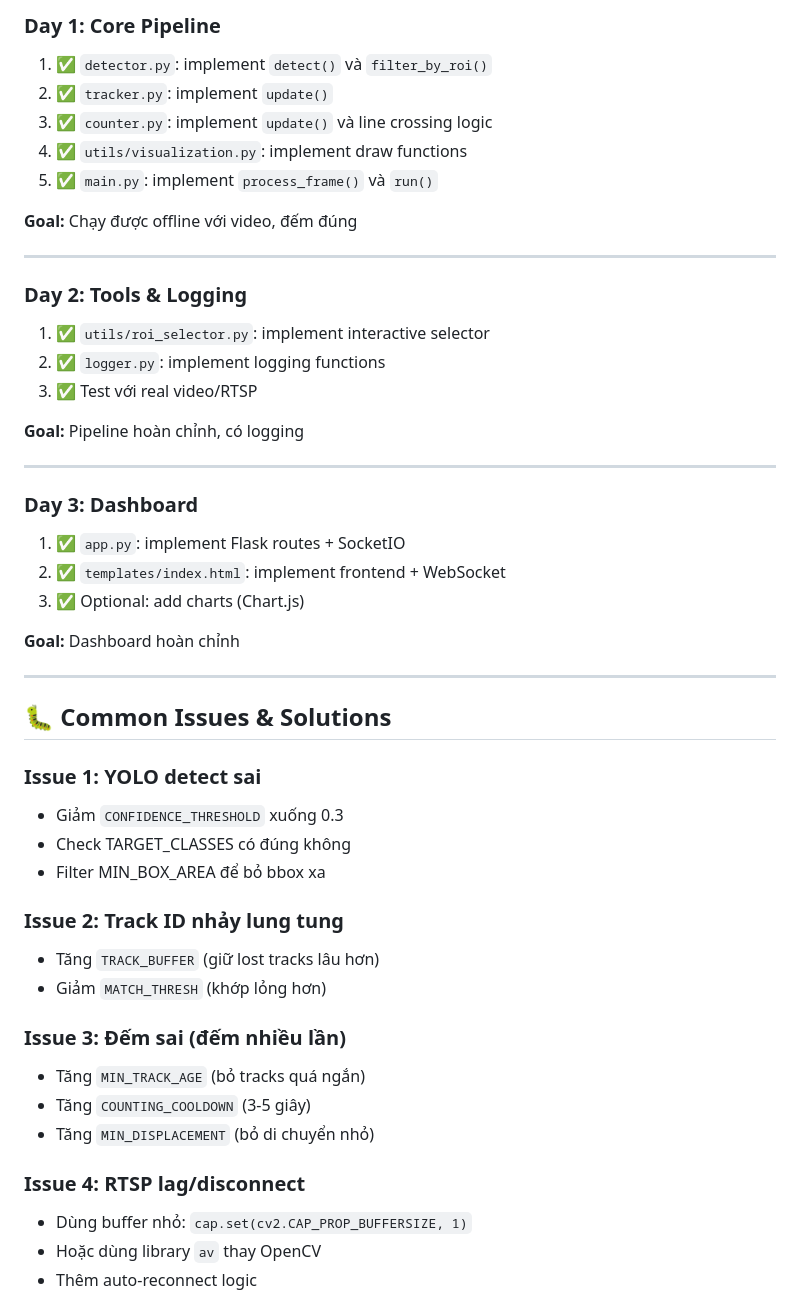
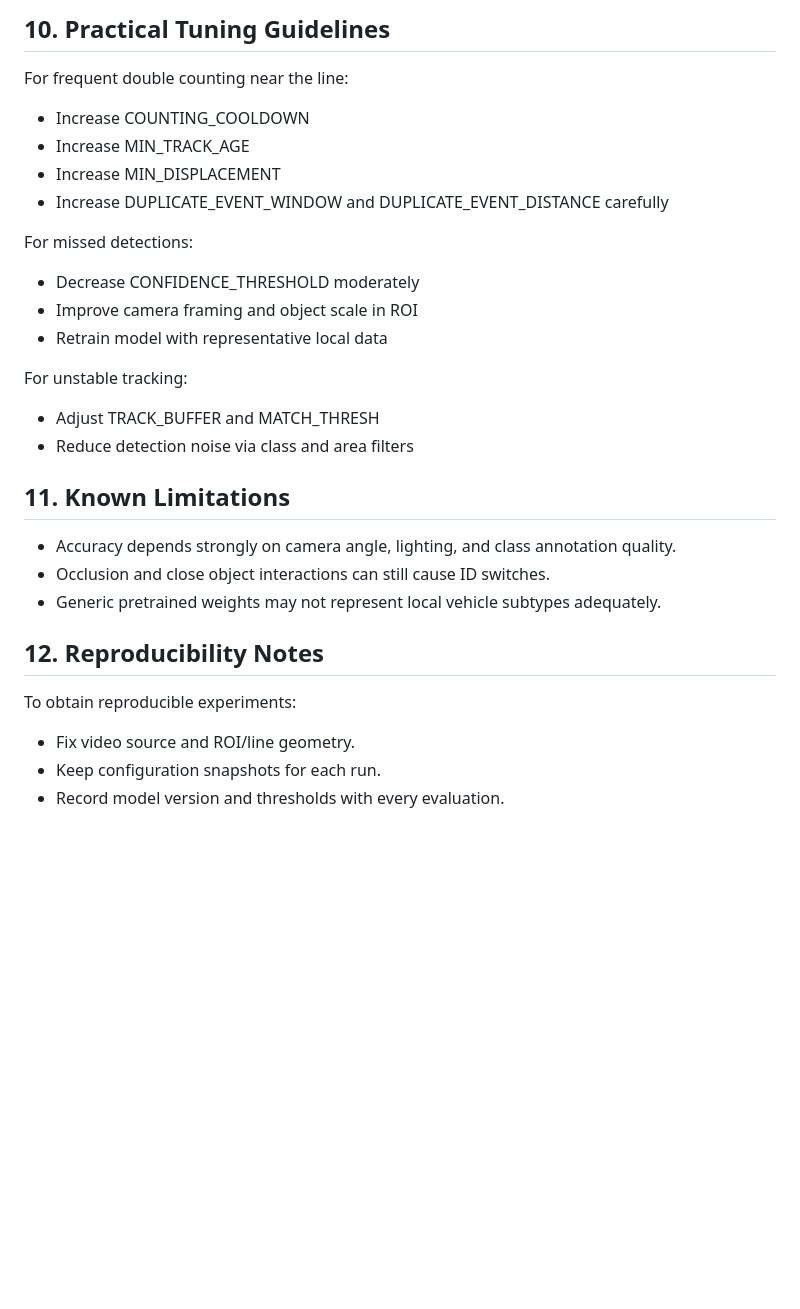
Before and after one commit to Vinhphu159874123/Vehicle-tracker, a Markdown page: README.md, the part around one of its changes. Drawn GitHub-style; blank space fills up the shorter version.

```diff
--- a/README.md
+++ b/README.md
@@ -324,51 +155,28 @@ python app.py
 
-### **Day 1: Core Pipeline**
-1. ✅ `detector.py`: implement `detect()` và `filter_by_roi()`
-2. ✅ `tracker.py`: implement `update()`
-3. ✅ `counter.py`: implement `update()` và line crossing logic
-4. ✅ `utils/visualization.py`: implement draw functions
-5. ✅ `main.py`: implement `process_frame()` và `run()`
+## 10. Practical Tuning Guidelines
+For frequent double counting near the line:
+- Increase COUNTING_COOLDOWN
+- Increase MIN_TRACK_AGE
+- Increase MIN_DISPLACEMENT
+- Increase DUPLICATE_EVENT_WINDOW and DUPLICATE_EVENT_DISTANCE carefully
 
-**Goal:** Chạy được offline với video, đếm đúng
+For missed detections:
+- Decrease CONFIDENCE_THRESHOLD moderately
+- Improve camera framing and object scale in ROI
+- Retrain model with representative local data
 
----
+For unstable tracking:
+- Adjust TRACK_BUFFER and MATCH_THRESH
+- Reduce detection noise via class and area filters
 
-### **Day 2: Tools & Logging**
-1. ✅ `utils/roi_selector.py`: implement interactive selector
-2. ✅ `logger.py`: implement logging functions
-3. ✅ Test với real video/RTSP
+## 11. Known Limitations
+- Accuracy depends strongly on camera angle, lighting, and class annotation quality.
+- Occlusion and close object interactions can still cause ID switches.
+- Generic pretrained weights may not represent local vehicle subtypes adequately.
 
-**Goal:** Pipeline hoàn chỉnh, có logging
+## 12. Reproducibility Notes
+To obtain reproducible experiments:
+- Fix video source and ROI/line geometry.
+- Keep configuration snapshots for each run.
+- Record model version and thresholds with every evaluation.
 
----
-
-### **Day 3: Dashboard**
-1. ✅ `app.py`: implement Flask routes + SocketIO
-2. ✅ `templates/index.html`: implement frontend + WebSocket
-3. ✅ Optional: add charts (Chart.js)
-
-**Goal:** Dashboard hoàn chỉnh
-
----
-
-## 🐛 Common Issues & Solutions
-
-### **Issue 1: YOLO detect sai**
-- Giảm `CONFIDENCE_THRESHOLD` xuống 0.3
-- Check TARGET_CLASSES có đúng không
-- Filter MIN_BOX_AREA để bỏ bbox xa
-
-### **Issue 2: Track ID nhảy lung tung**
-- Tăng `TRACK_BUFFER` (giữ lost tracks lâu hơn)
-- Giảm `MATCH_THRESH` (khớp lỏng hơn)
-
-### **Issue 3: Đếm sai (đếm nhiều lần)**
-- Tăng `MIN_TRACK_AGE` (bỏ tracks quá ngắn)
-- Tăng `COUNTING_COOLDOWN` (3-5 giây)
-- Tăng `MIN_DISPLACEMENT` (bỏ di chuyển nhỏ)
-
-### **Issue 4: RTSP lag/disconnect**
-- Dùng buffer nhỏ: `cap.set(cv2.CAP_PROP_BUFFERSIZE, 1)`
-- Hoặc dùng library `av` thay OpenCV
-- Thêm auto-reconnect logic
-
```
Also changed, not shown: other parts of README.md (+121 -319 lines).
